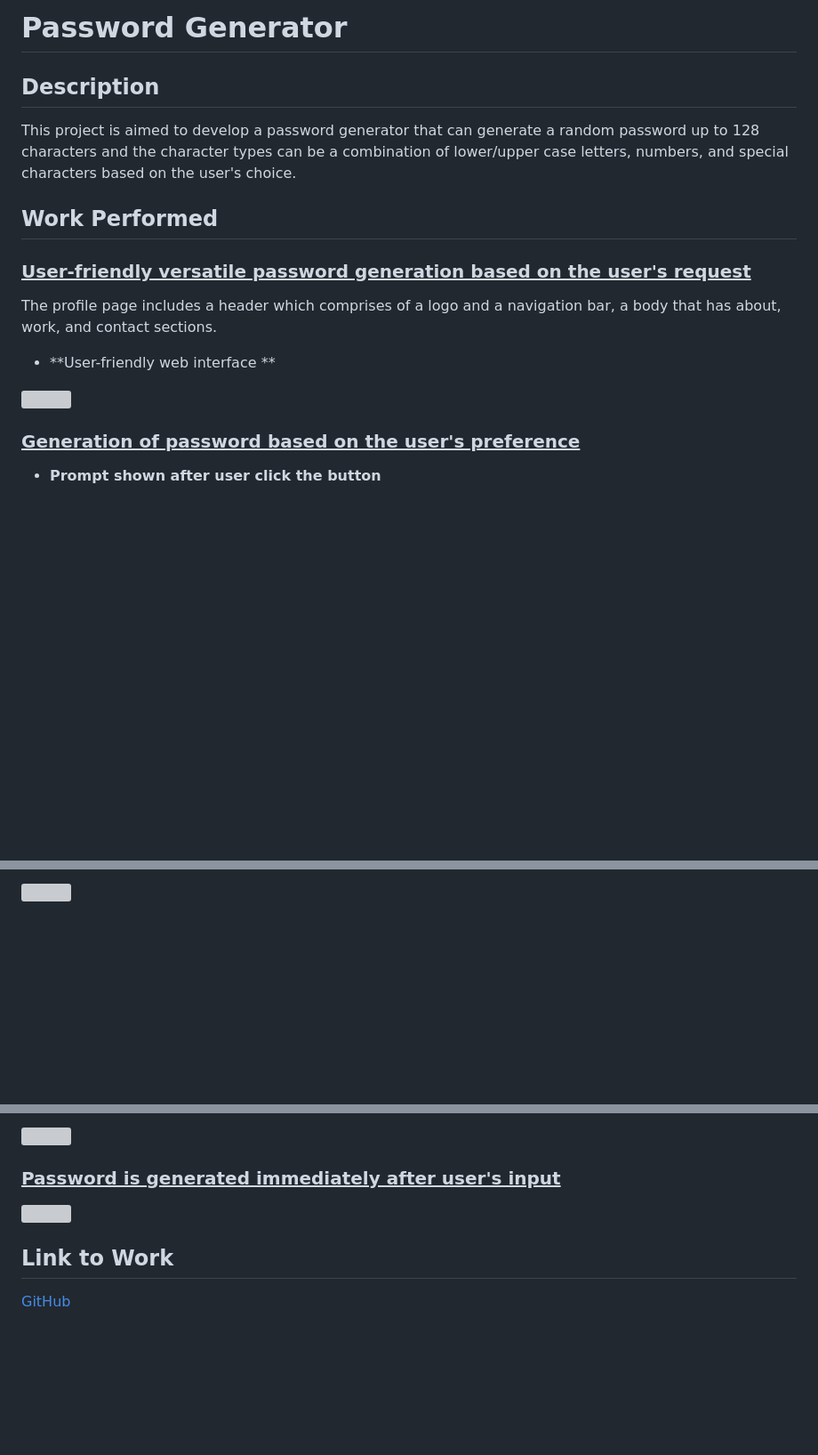
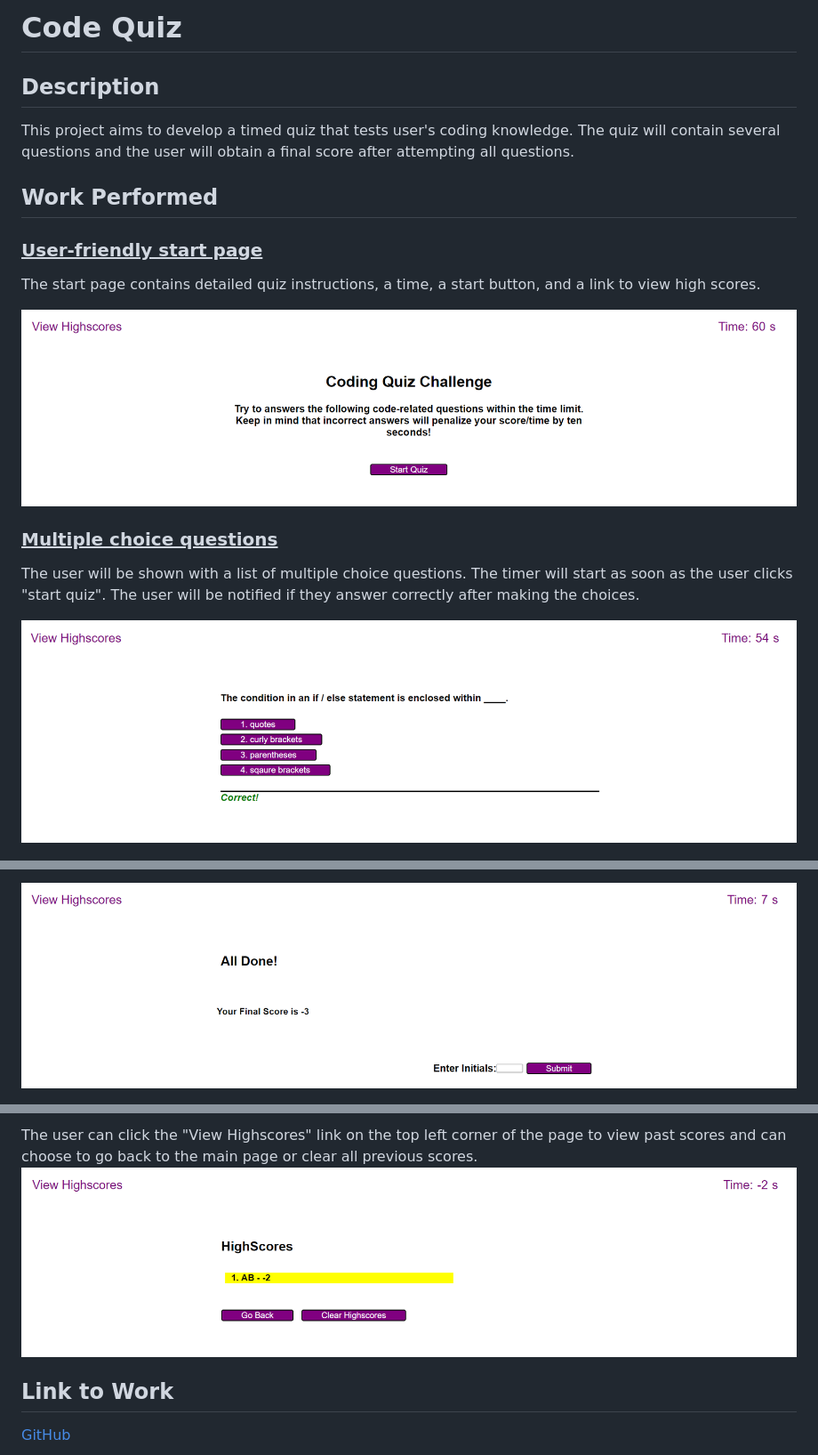
Before and after one commit to xzhw39/edward-xu-mars, a Markdown page: README.md, 3 parts joined by grey strips. Shown: that part at 89% size. Rendered like a GitHub page; pictures changed too: assets/pics/high-score.png (added), assets/pics/questions.png (added), assets/pics/score.png (added); blank space fills up the shorter version; grey boxes are pictures that could not be loaded.

```diff
--- a/README.md
+++ b/README.md
@@ -1,22 +1,21 @@
-# Password Generator
+# Code Quiz
 
 ## Description
 
-This project is aimed to develop a password generator that can generate a random password up to 128 characters and the character types can be a combination of lower/upper case letters, numbers, and special characters based on the user's choice.
+This project aims to develop a timed quiz that tests user's coding knowledge. The quiz will contain several questions and the user will obtain a final score after attempting all questions.
 
 ## Work Performed
 
-### <ins>User-friendly versatile password generation based on the user's request</ins>
+### <ins>User-friendly start page</ins>
 
-The profile page includes a header which comprises of a logo and a navigation bar, a body that has about, work, and contact sections.
+The start page contains detailed quiz instructions, a time, a start button, and a link to view high scores.
 
-* **User-friendly web interface **
-
-![](./assets/pics/interface.png)
+![](./assets/pics/start-page.png)
 
 
+### <ins>Multiple choice questions </ins>
 
-### <ins>Generation of password based on the user's preference </ins>
+The user will be shown with a list of multiple choice questions. The timer will start as soon as the user clicks "start quiz". The user will be notified if they answer correctly after making the choices.
 
-* **Prompt shown after user click the button**
+![](./assets/pics/questions.png)
 
@@ -26,3 +25,3 @@ The profile page includes a header which comprises of a logo and a navigation ba
 
-![](./assets/pics/lowercase-prompt.png)
+![](./assets/pics/score.png)
 
@@ -30,10 +29,6 @@ The profile page includes a header which comprises of a logo and a navigation ba
 
-![](./assets/pics/special-character-prompt.png)
-
-
-### <ins> Password is generated immediately after user's input</ins>
-
-![](./assets/pics/password-shown.png)
+The user can click the "View Highscores" link on the top left corner of the page to view past scores and can choose to go back to the main page or clear all previous scores.
+![](./assets/pics/high-score.png)
 
 ## Link to Work
 
```
Also changed, not shown: other parts of README.md (+3 -3 lines), 4 other files.
